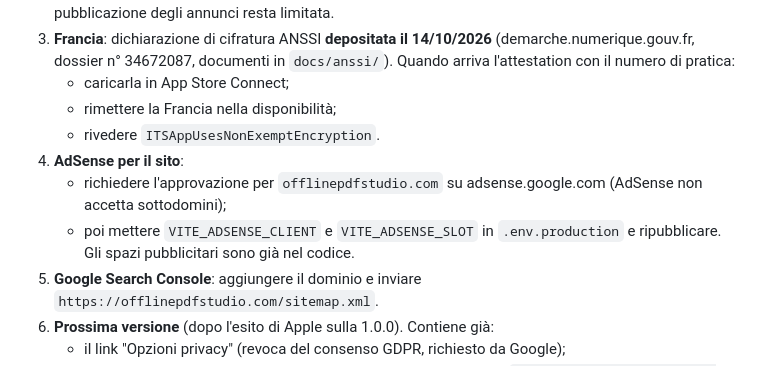
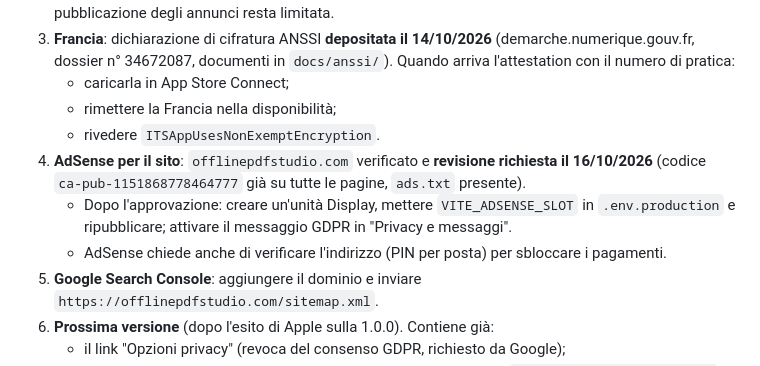
Before and after one commit to KONECHOCO/documaster-pdf-studio, a Markdown page: PUBBLICAZIONE.md, the part around the change. GitHub-like rendering.

Commit message:
AdSense review requested for offlinepdfstudio.com
Co-Authored-By: Claude Opus 5.5 <noreply@anthropic.com>

```diff
--- a/PUBBLICAZIONE.md
+++ b/PUBBLICAZIONE.md
@@ -34,9 +34,9 @@ Aggiornato al 14/10/2026.
    - caricarla in App Store Connect;
    - rimettere la Francia nella disponibilità;
    - rivedere `ITSAppUsesNonExemptEncryption`.
-4. **AdSense per il sito**:
-   - richiedere l'approvazione per `offlinepdfstudio.com` su adsense.google.com (AdSense non accetta sottodomini);
-   - poi mettere `VITE_ADSENSE_CLIENT` e `VITE_ADSENSE_SLOT` in `.env.production` e ripubblicare. Gli spazi pubblicitari sono già nel codice.
+4. **AdSense per il sito**: `offlinepdfstudio.com` verificato e **revisione richiesta il 16/10/2026** (codice `ca-pub-1151868778464777` già su tutte le pagine, `ads.txt` presente).
+   - Dopo l'approvazione: creare un'unità Display, mettere `VITE_ADSENSE_SLOT` in `.env.production` e ripubblicare; attivare il messaggio GDPR in "Privacy e messaggi".
+   - AdSense chiede anche di verificare l'indirizzo (PIN per posta) per sbloccare i pagamenti.
 5. **Google Search Console**: aggiungere il dominio e inviare `https://offlinepdfstudio.com/sitemap.xml`.
 6. **Prossima versione** (dopo l'esito di Apple sulla 1.0.0). Contiene già:
    - il link "Opzioni privacy" (revoca del consenso GDPR, richiesto da Google);
```
